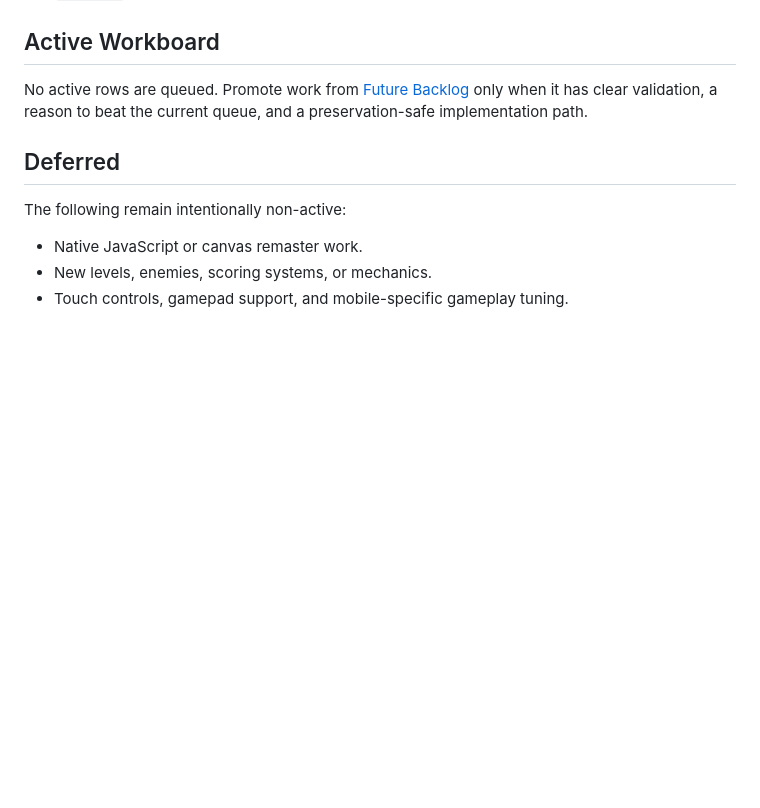
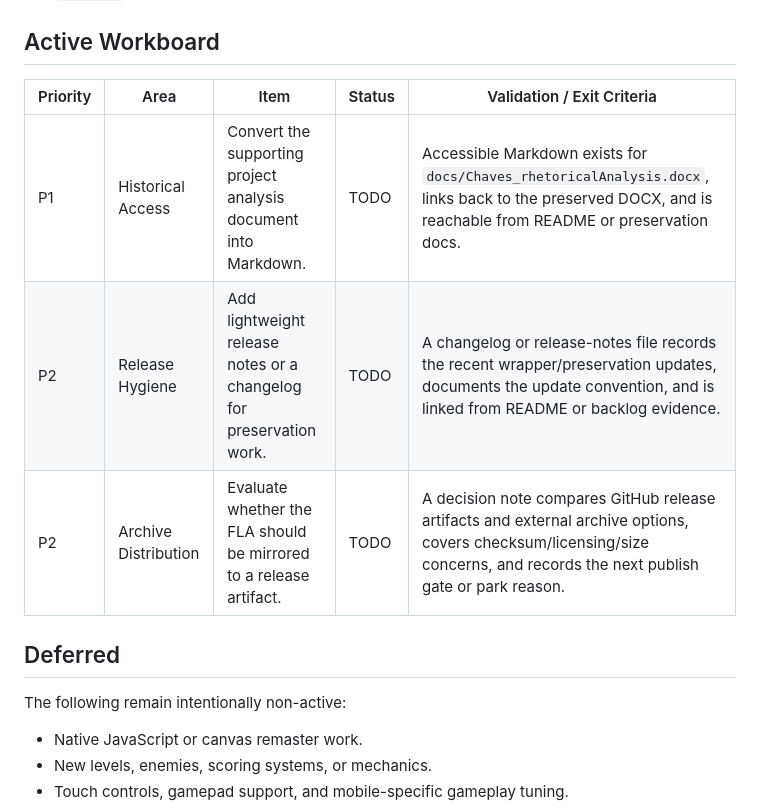
Before and after one commit to mikechaves/dieai-flash, a Markdown page: docs/backlog/ACTIVE_BACKLOG.md, the part around the change. Rendered like a GitHub page; blank space fills up the shorter version.

Commit message:
Refresh active and future backlogs

```diff
--- a/docs/backlog/ACTIVE_BACKLOG.md
+++ b/docs/backlog/ACTIVE_BACKLOG.md
@@ -40,8 +40,11 @@ Rules:
 
 ## Active Workboard
 
-No active rows are queued. Promote work from [Future Backlog](./FUTURE_BACKLOG.md) only when it has
-clear validation, a reason to beat the current queue, and a preservation-safe implementation path.
+| Priority | Area                 | Item                                                                | Status | Validation / Exit Criteria                                                                                                                                                 |
+| -------- | -------------------- | ------------------------------------------------------------------- | ------ | -------------------------------------------------------------------------------------------------------------------------------------------------------------------------- |
+| P1       | Historical Access    | Convert the supporting project analysis document into Markdown.     | TODO   | Accessible Markdown exists for `docs/Chaves_rhetoricalAnalysis.docx`, links back to the preserved DOCX, and is reachable from README or preservation docs.                 |
+| P2       | Release Hygiene      | Add lightweight release notes or a changelog for preservation work. | TODO   | A changelog or release-notes file records the recent wrapper/preservation updates, documents the update convention, and is linked from README or backlog evidence.         |
+| P2       | Archive Distribution | Evaluate whether the FLA should be mirrored to a release artifact.  | TODO   | A decision note compares GitHub release artifacts and external archive options, covers checksum/licensing/size concerns, and records the next publish gate or park reason. |
 
 ## Deferred
 
```
Also changed, not shown: docs/backlog/FUTURE_BACKLOG.md (+3 -6 lines).
